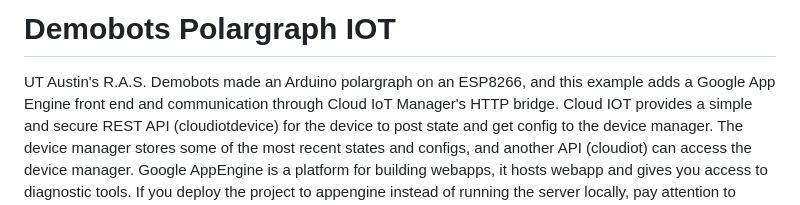
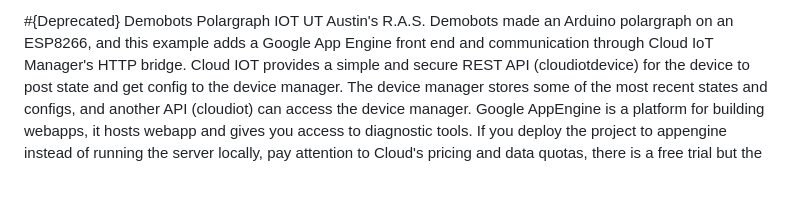
Before and after one commit to ut-ras/Demobots-Polargraph, a Markdown page: polargraph_appengine/readme.md, the part around the change. GitHub-like rendering; blank space fills up the shorter version.

```diff
--- a/polargraph_appengine/readme.md
+++ b/polargraph_appengine/readme.md
@@ -1,4 +1,4 @@
-# Demobots Polargraph IOT
+#{Deprecated} Demobots Polargraph IOT
 UT Austin's R.A.S. Demobots made an Arduino polargraph on an ESP8266, and this example adds a Google App Engine front end and communication through Cloud IoT Manager's HTTP bridge. </br>
 </br>
 Cloud IOT provides a simple and secure REST API (cloudiotdevice) for the device to post state and get config to the device manager. The device manager stores some of the most recent states and configs, and another API (cloudiot) can access the device manager. </br>
```
